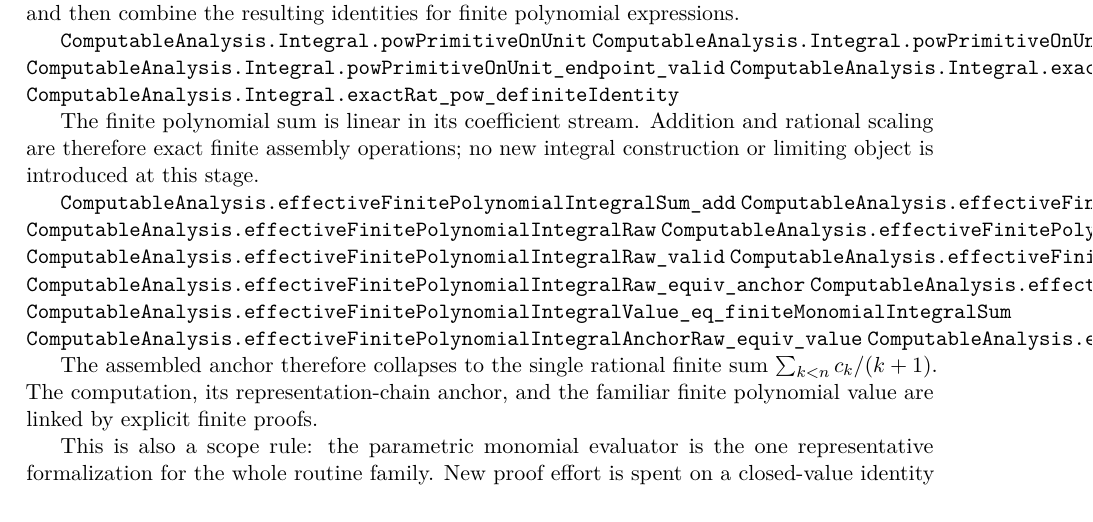
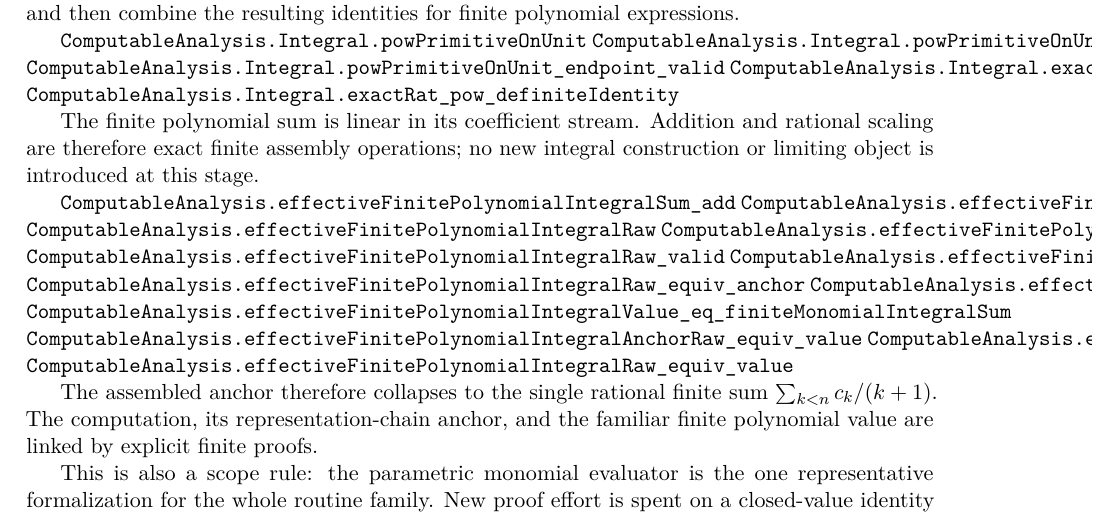
Before and after one commit to liuyao12/computable-analysis, a LaTeX thesis (blueprint/src/web.tex, which reads blueprint/src/03-integrals.tex): part of page 53 of 120, cut so that both start at the same text. Compiled offline with pdfLaTeX.

Commit message:
Expose finite polynomial integral value bridge

```diff
--- a/blueprint/src/03-integrals.tex
+++ b/blueprint/src/03-integrals.tex
@@ -1254,6 +1254,7 @@ integral construction or limiting object is introduced at this stage.
 \lean{ComputableAnalysis.effectiveFinitePolynomialIntegralValue_eq_finiteMonomialIntegralSum}
 \lean{ComputableAnalysis.effectiveFinitePolynomialIntegralAnchorRaw_equiv_value}
 \lean{ComputableAnalysis.effectiveFinitePolynomialIntegralRaw_compute_width_le}
+\lean{ComputableAnalysis.effectiveFinitePolynomialIntegralRaw_equiv_value}
 \leanok
 
 The assembled anchor therefore collapses to the single rational finite sum
```
Also changed, not shown: 2 other files.
